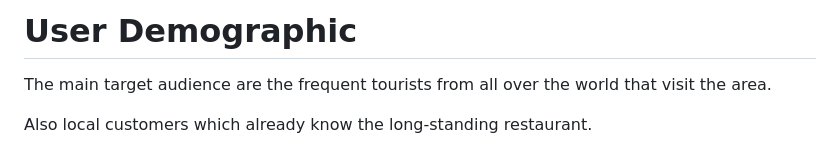
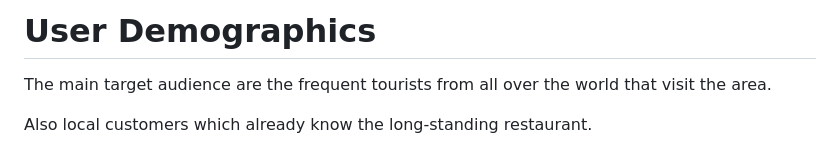
Before and after one commit to Tekali7/IlBelPaese, a Markdown page: README.md, the part around one of its changes. GitHub-like rendering.

Commit message:
Update readme table of contents links

```diff
--- a/README.md
+++ b/README.md
@@ -66,5 +66,5 @@ This project will have real word value in the near future as it will be used to
 
-# User Demographic
+# User Demographics
 
 The main target audience are the frequent tourists from all over the world that visit the area.
 
```
Also changed, not shown: other parts of README.md (+5 -5 lines).
